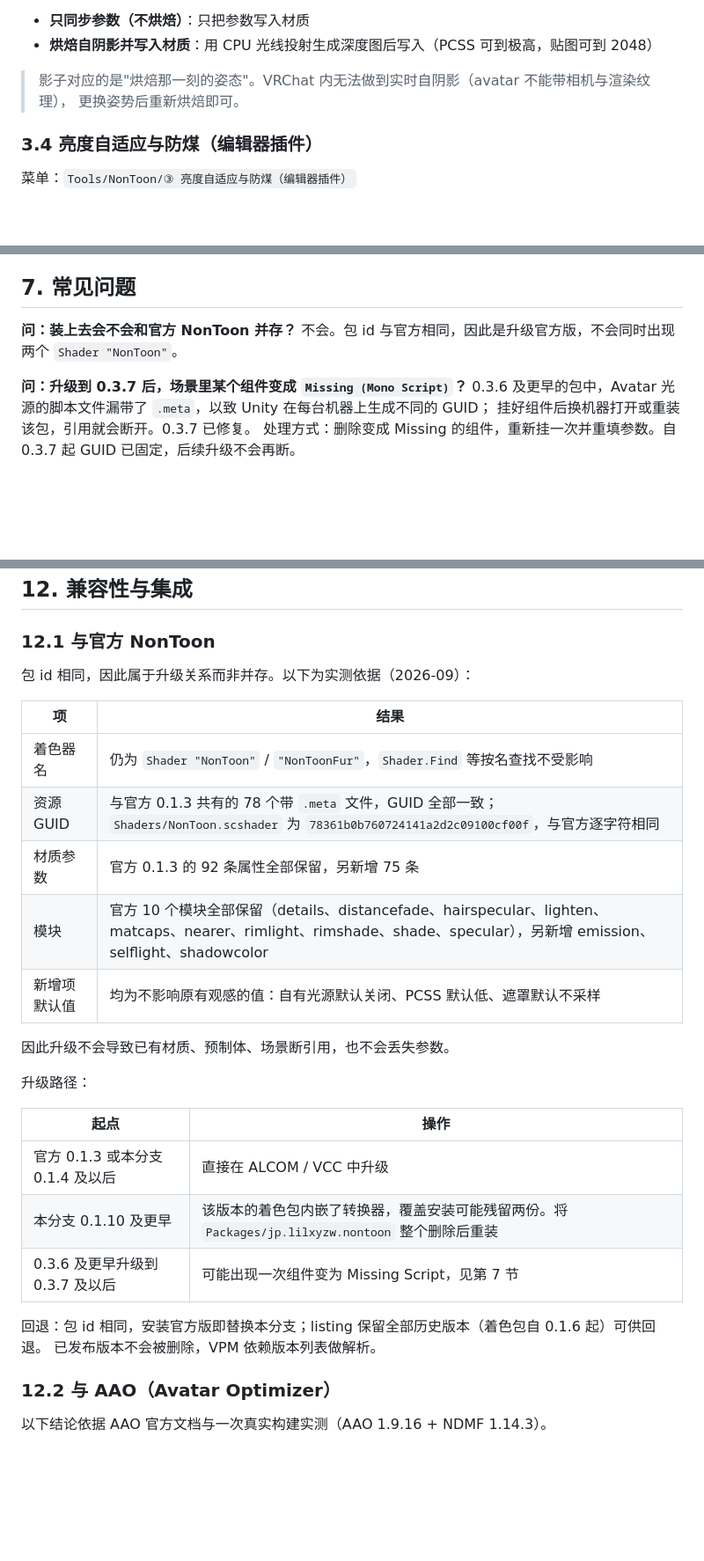
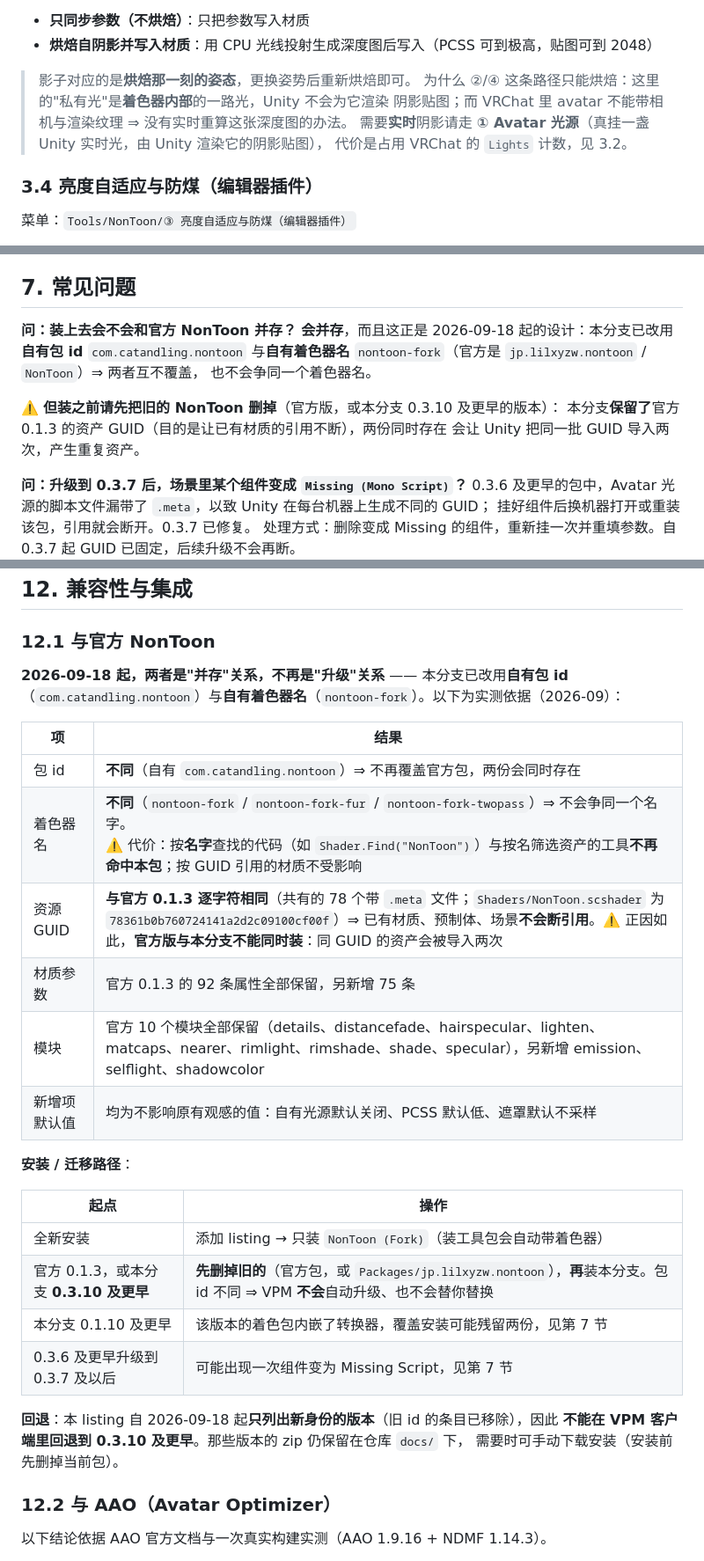
Before and after one commit to 123cy321/VPM-nontoon-fork, a Markdown page: README.md, 3 parts joined by grey strips. Shown at 88% size. Rendered like a GitHub page; blank space fills up the shorter version.

Commit message:
README 修正：身份切分后的用户可见事实（FAQ 答反了、"哪些没变"表写错）
用户手册里有三处会**直接误导用户**的错误，都是 2026-09-18 身份切分后留下的：

1. §7 FAQ「装上去会不会和官方 NonToon 并存？」—— 原来的答案是
   **「不会。包 id 与官方相同，因此是升级官方版」**，而事实**正好相反**：
   现在是自有包 id + 自有着色器名 ⇒ **会并存**。并补上真正的风险：
   本分支保留了官方资产 GUID ⇒ **装之前必须先删旧包**，否则同 GUID 资产被导入两次。

2. §12.1「与官方 NonToon」整节建立在「包 id 相同 ⇒ 升级关系」这个**已作废的前提**上：
   - 「着色器名仍为 Shader "NonToon"」→ 实为 `nontoon-fork` / `-fur` / `-twopass`；
     并如实写出代价：按**名字**查找的代码与工具不再命中本包（按 GUID 引用的材质不受影响）
   - 「升级路径：直接在 ALCOM / VCC 中升级」→ 包 id 不同，VPM **不会**自动升级，必须先删旧包
   - 「回退：listing 保留全部历史版本可供回退」→ **已不成立**（listing 现在只列新身份版本），
     改为如实说明：旧版本 zip 仍在 docs/ 下可手动装

3. §3.3 / §6 里「VRChat 内无法做到实时自阴影」是一句**绝对化且与本文件 §3.2 自相矛盾**的说法
   （§3.2 的 ① Avatar 光源就是 Unity 渲染阴影贴图的实时路径）。限定为 ②/④ 这条**烘焙**路径，
   并指向 ① 的实时路径与其代价（占用 Lights 计数、性能等级最高 Poor）。

另补：
- §1 安装：加一条「装之前先删旧包」的硬提醒（新身份下的实际第一步）
- 附录 A：补 0.3.11 / 工具 0.5.3 行，内容全部有实测依据 ——
  着色器侧 `_SelfLightRt*` 的移除用两个 zip 直接比对（0.3.10 命中 34 处 / 0.3.11 命中 0 处）；
  工具包 0.5.3 不是"仅改名"，实测含 [NT-FIX 31] 渲染队列兜底（新增 NTRenderQueueFix.cs）
  与 [NT-FIX 35] 诊断修正；并如实记下 `NTRTDepth.shader` 仍在包内、工具包 C# 仍在调用
  这一**已知不一致**（SCOPE.md 已声明「待移除」，这里不隐藏）

只改文档：docs/vpm.json 与两个 zip 未动。

```diff
--- a/README.md
+++ b/README.md
@@ -203,8 +208,11 @@ VRChat 官方文档 [Allowed Avatar Components](https://creators.vrchat.com/avat
 - **只同步参数（不烘焙）**：只把参数写入材质
 - **烘焙自阴影并写入材质**：用 CPU 光线投射生成深度图后写入（PCSS 可到极高，贴图可到 2048）
 
-> 影子对应的是"烘焙那一刻的姿态"。VRChat 内无法做到实时自阴影（avatar 不能带相机与渲染纹理），
-> 更换姿势后重新烘焙即可。
+> 影子对应的是**烘焙那一刻的姿态**，更换姿势后重新烘焙即可。
+> 为什么 ②/④ 这条路径只能烘焙：这里的"私有光"是**着色器内部**的一路光，Unity 不会为它渲染
+> 阴影贴图；而 VRChat 里 avatar 不能带相机与渲染纹理 ⇒ 没有实时重算这张深度图的办法。
+> 需要**实时**阴影请走 **① Avatar 光源**（真挂一盏 Unity 实时光，由 Unity 渲染它的阴影贴图），
+> 代价是占用 VRChat 的 `Lights` 计数，见 3.2。
 
 ### 3.4 亮度自适应与防煤（编辑器插件）
 
@@ -491,7 +502,13 @@ Emission 全套（颜色/贴图/混合模式/混合遮罩/主色强度）、毛
 ## 7. 常见问题
 
 **问：装上去会不会和官方 NonToon 并存？**
-不会。包 id 与官方相同，因此是升级官方版，不会同时出现两个 `Shader "NonToon"`。
+**会并存**，而且这正是 2026-09-18 起的设计：本分支已改用**自有包 id** `com.catandling.nontoon`
+与**自有着色器名** `nontoon-fork`（官方是 `jp.lilxyzw.nontoon` / `NonToon`）⇒ 两者互不覆盖，
+也不会争同一个着色器名。
+
+⚠️ **但装之前请先把旧的 NonToon 删掉**（官方版，或本分支 0.3.10 及更早的版本）：
+本分支**保留了**官方 0.1.3 的资产 GUID（目的是让已有材质的引用不断），两份同时存在
+会让 Unity 把同一批 GUID 导入两次，产生重复资产。
 
 **问：升级到 0.3.7 后，场景里某个组件变成 `Missing (Mono Script)`？**
 0.3.6 及更早的包中，Avatar 光源的脚本文件漏带了 `.meta`，以致 Unity 在每台机器上生成不同的 GUID；
@@ -654,28 +674,30 @@ NonToon 的 `_LightMinLimit` 默认为 0，因此无光环境下 clamp 结果为
 
 ### 12.1 与官方 NonToon
 
-包 id 相同，因此属于升级关系而非并存。以下为实测依据（2026-09）：
+**2026-09-18 起，两者是"并存"关系，不再是"升级"关系** —— 本分支已改用**自有包 id**
+（`com.catandling.nontoon`）与**自有着色器名**（`nontoon-fork`）。以下为实测依据（2026-09）：
 
 | 项 | 结果 |
 |---|---|
-| 着色器名 | 仍为 `Shader "NonToon"` / `"NonToonFur"`，`Shader.Find` 等按名查找不受影响 |
-| 资源 GUID | 与官方 0.1.3 共有的 78 个带 `.meta` 文件，GUID 全部一致；`Shaders/NonToon.scshader` 为 `78361b0b760724141a2d2c09100cf00f`，与官方逐字符相同 |
+| 包 id | **不同**（自有 `com.catandling.nontoon`）⇒ 不再覆盖官方包，两份会同时存在 |
+| 着色器名 | **不同**（`nontoon-fork` / `nontoon-fork-fur` / `nontoon-fork-twopass`）⇒ 不会争同一个名字。<br>⚠️ 代价：按**名字**查找的代码（如 `Shader.Find("NonToon")`）与按名筛选资产的工具**不再命中本包**；按 GUID 引用的材质不受影响 |
+| 资源 GUID | **与官方 0.1.3 逐字符相同**（共有的 78 个带 `.meta` 文件；`Shaders/NonToon.scshader` 为 `78361b0b760724141a2d2c09100cf00f`）⇒ 已有材质、预制体、场景**不会断引用**。⚠️ 正因如此，**官方版与本分支不能同时装**：同 GUID 的资产会被导入两次 |
 | 材质参数 | 官方 0.1.3 的 92 条属性全部保留，另新增 75 条 |
 | 模块 | 官方 10 个模块全部保留（details、distancefade、hairspecular、lighten、matcaps、nearer、rimlight、rimshade、shade、specular），另新增 emission、selflight、shadowcolor |
 | 新增项默认值 | 均为不影响原有观感的值：自有光源默认关闭、PCSS 默认低、遮罩默认不采样 |
 
-因此升级不会导致已有材质、预制体、场景断引用，也不会丢失参数。
-
-升级路径：
+**安装 / 迁移路径**：
 
 | 起点 | 操作 |
 |---|---|
-| 官方 0.1.3 或本分支 0.1.4 及以后 | 直接在 ALCOM / VCC 中升级 |
-| 本分支 0.1.10 及更早 | 该版本的着色包内嵌了转换器，覆盖安装可能残留两份。将 `Packages/jp.lilxyzw.nontoon` 整个删除后重装 |
+| 全新安装 | 添加 listing → 只装 `NonToon (Fork)`（装工具包会自动带着色器） |
+| 官方 0.1.3，或本分支 **0.3.10 及更早** | **先删掉旧的**（官方包，或 `Packages/jp.lilxyzw.nontoon`），**再**装本分支。包 id 不同 ⇒ VPM **不会**自动升级、也不会替你替换 |
+| 本分支 0.1.10 及更早 | 该版本的着色包内嵌了转换器，覆盖安装可能残留两份，见第 7 节 |
 | 0.3.6 及更早升级到 0.3.7 及以后 | 可能出现一次组件变为 Missing Script，见第 7 节 |
 
-回退：包 id 相同，安装官方版即替换本分支；listing 保留全部历史版本（着色包自 0.1.6 起）可供回退。
-已发布版本不会被删除，VPM 依赖版本列表做解析。
+**回退**：本 listing 自 2026-09-18 起**只列出新身份的版本**（旧 id 的条目已移除），因此
+**不能在 VPM 客户端里回退到 0.3.10 及更早**。那些版本的 zip 仍保留在仓库 `docs/` 下，
+需要时可手动下载安装（安装前先删掉当前包）。
 
 ### 12.2 与 AAO（Avatar Optimizer）
 
```
Also changed, not shown: other parts of README.md (+14 -2 lines).
